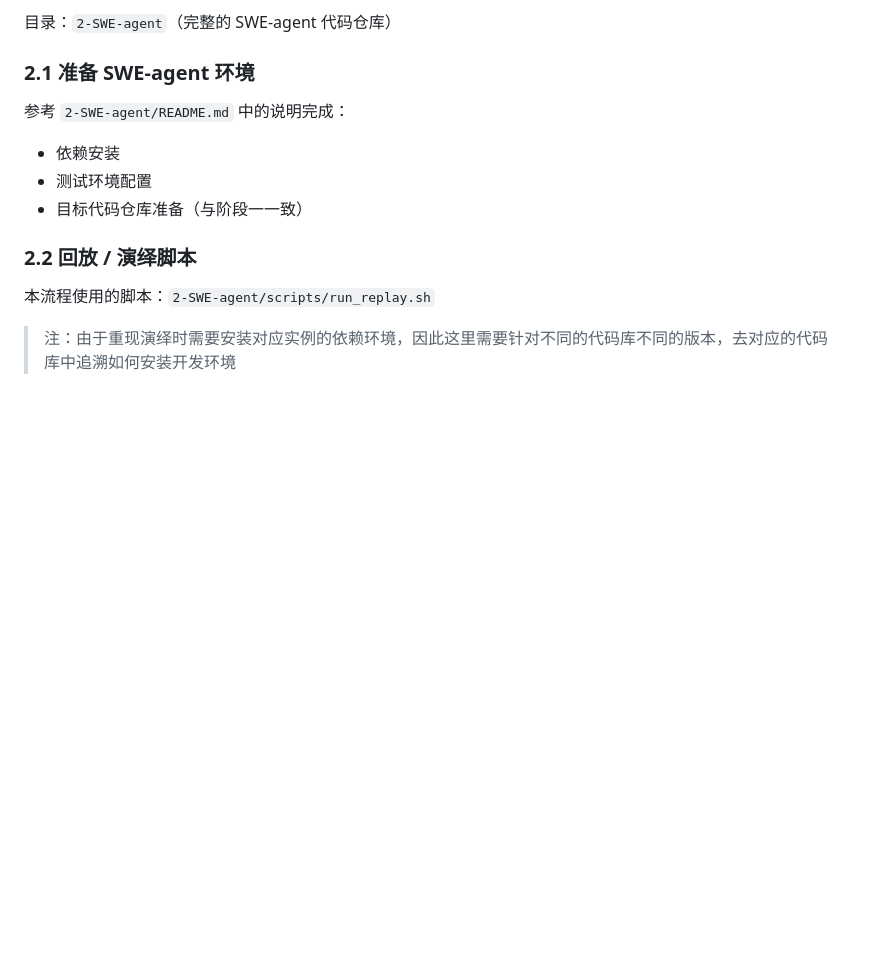
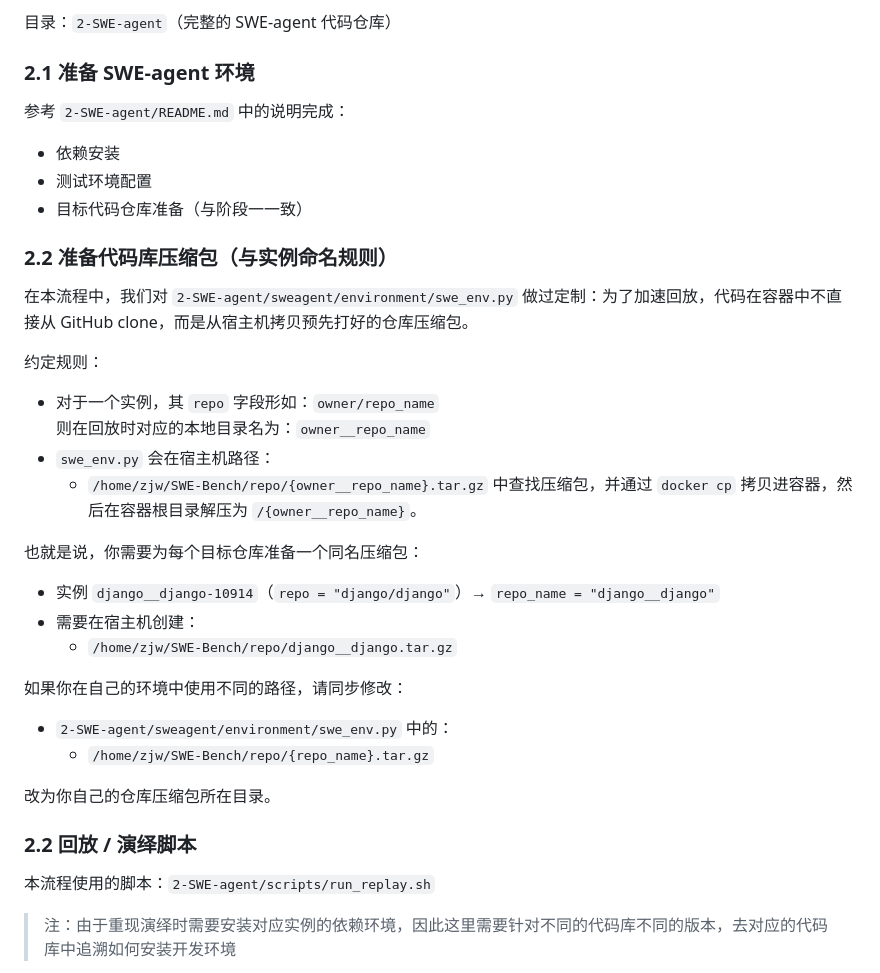
Before and after one commit to SZU-ZJW/IntActTraj, a Markdown page: README.md, the part around the change. Rendered like a GitHub page; blank space fills up the shorter version.

Commit message:
Document repo tarball naming in README

```diff
--- a/README.md
+++ b/README.md
@@ -86,6 +86,31 @@ python 1-crawl_from_github/all_process_ing.py \
 - 依赖安装
 - 测试环境配置
 - 目标代码仓库准备（与阶段一一致）
+
+### 2.2 准备代码库压缩包（与实例命名规则）
+
+在本流程中，我们对 `2-SWE-agent/sweagent/environment/swe_env.py` 做过定制：为了加速回放，代码在容器中不直接从 GitHub clone，而是从宿主机拷贝预先打好的仓库压缩包。
+
+约定规则：
+
+- 对于一个实例，其 `repo` 字段形如：`owner/repo_name`
+  则在回放时对应的本地目录名为：`owner__repo_name`
+- `swe_env.py` 会在宿主机路径：
+  - `/home/zjw/SWE-Bench/repo/{owner__repo_name}.tar.gz`
+  中查找压缩包，并通过 `docker cp` 拷贝进容器，然后在容器根目录解压为 `/{owner__repo_name}`。
+
+也就是说，你需要为每个目标仓库准备一个同名压缩包：
+
+- 实例 `django__django-10914`（`repo = "django/django"`）→ `repo_name = "django__django"`
+- 需要在宿主机创建：
+  - `/home/zjw/SWE-Bench/repo/django__django.tar.gz`
+
+如果你在自己的环境中使用不同的路径，请同步修改：
+
+- `2-SWE-agent/sweagent/environment/swe_env.py` 中的：
+  - `/home/zjw/SWE-Bench/repo/{repo_name}.tar.gz`
+
+改为你自己的仓库压缩包所在目录。
 
 ### 2.2 回放 / 演绎脚本
 
```
